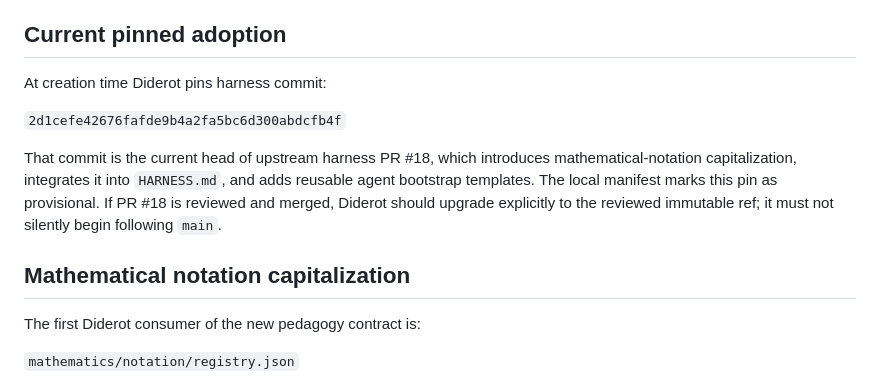
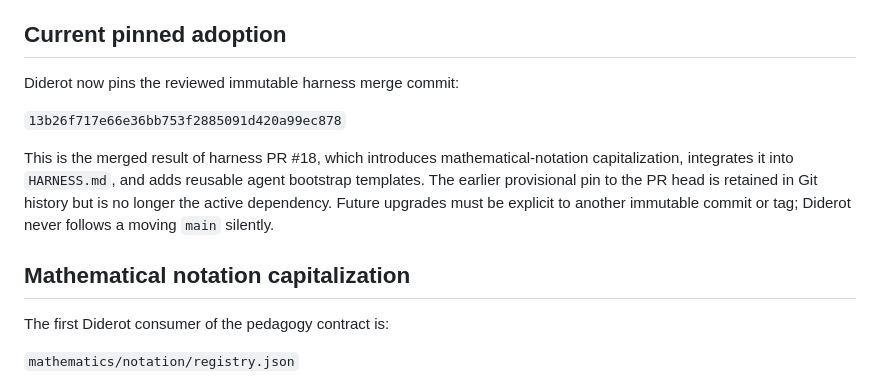
Before and after one commit to gharbonnier78/mmals-ml-wiki, a Markdown page: docs/harness-meta.md, the part around the change. Drawn GitHub-style.

Commit message:
Harness: document reviewed immutable adoption

```diff
--- a/docs/harness-meta.md
+++ b/docs/harness-meta.md
@@ -79,19 +79,19 @@ as proving that a given chat runtime loaded it.**
 
 ## Current pinned adoption
 
-At creation time Diderot pins harness commit:
+Diderot now pins the reviewed immutable harness merge commit:
 
-`2d1cefe42676fafde9b4a2fa5bc6d300abdcfb4f`
+`13b26f717e66e36bb753f2885091d420a99ec878`
 
-That commit is the current head of upstream harness PR #18, which introduces mathematical-notation
+This is the merged result of harness PR #18, which introduces mathematical-notation
 capitalization, integrates it into `HARNESS.md`, and adds reusable agent bootstrap templates.
-The local manifest marks this pin as provisional. If PR #18 is reviewed and merged, Diderot
-should upgrade explicitly to the reviewed immutable ref; it must not silently begin following
-`main`.
+The earlier provisional pin to the PR head is retained in Git history but is no longer the
+active dependency. Future upgrades must be explicit to another immutable commit or tag;
+Diderot never follows a moving `main` silently.
 
 ## Mathematical notation capitalization
 
-The first Diderot consumer of the new pedagogy contract is:
+The first Diderot consumer of the pedagogy contract is:
 
 `mathematics/notation/registry.json`
 
```
